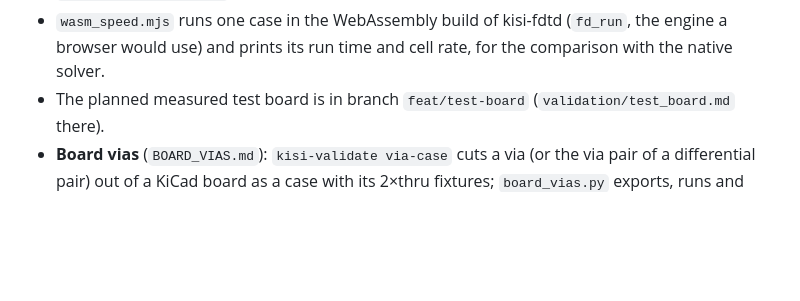
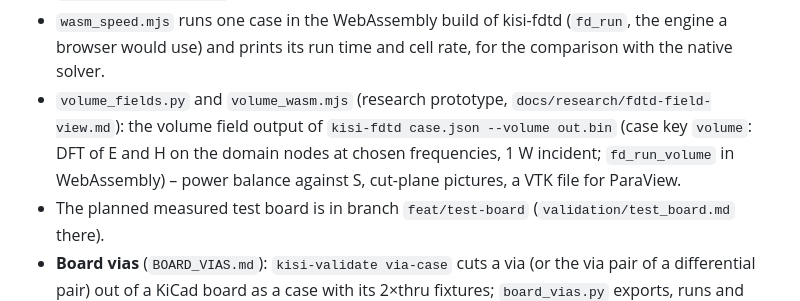
Before and after one commit to riehlies/kisi, a Markdown page: validation/fdtd/README.md, the part around the change. GitHub-like rendering; blank space fills up the shorter version.

```diff
--- a/validation/fdtd/README.md
+++ b/validation/fdtd/README.md
@@ -116,6 +116,10 @@ and the lumped R–L–C.
 - `practice.py` measures run time, memory and bundle size on the example boards → `results/practice.json`.
 - `wasm_speed.mjs` runs one case in the WebAssembly build of kisi-fdtd (`fd_run`, the engine a browser would use)
   and prints its run time and cell rate, for the comparison with the native solver.
+- `volume_fields.py` and `volume_wasm.mjs` (research prototype, `docs/research/fdtd-field-view.md`): the volume field
+  output of `kisi-fdtd case.json --volume out.bin` (case key `volume`: DFT of E and H on the domain nodes at chosen
+  frequencies, 1 W incident; `fd_run_volume` in WebAssembly) – power balance against S, cut-plane pictures, a VTK
+  file for ParaView.
 - The planned measured test board is in branch `feat/test-board` (`validation/test_board.md` there).
 - **Board vias** (`BOARD_VIAS.md`): `kisi-validate via-case` cuts a via (or the via pair of a differential pair)
   out of a KiCad board as a case with its 2×thru fixtures; `board_vias.py` exports, runs and compares three
```
Also changed, not shown: docs/README.md (+2 -0 lines), docs/research/fdtd-field-view.md (added, +279 -0 lines), docs/research/fdtd-field-view/3d-vtk-S-streamlines-20GHz.png (added), docs/research/fdtd-field-view/cut-y0-E-S-20GHz.png (added), docs/research/fdtd-field-view/cut-z0.8-H-loss-20GHz.png (added), 6 other files.
